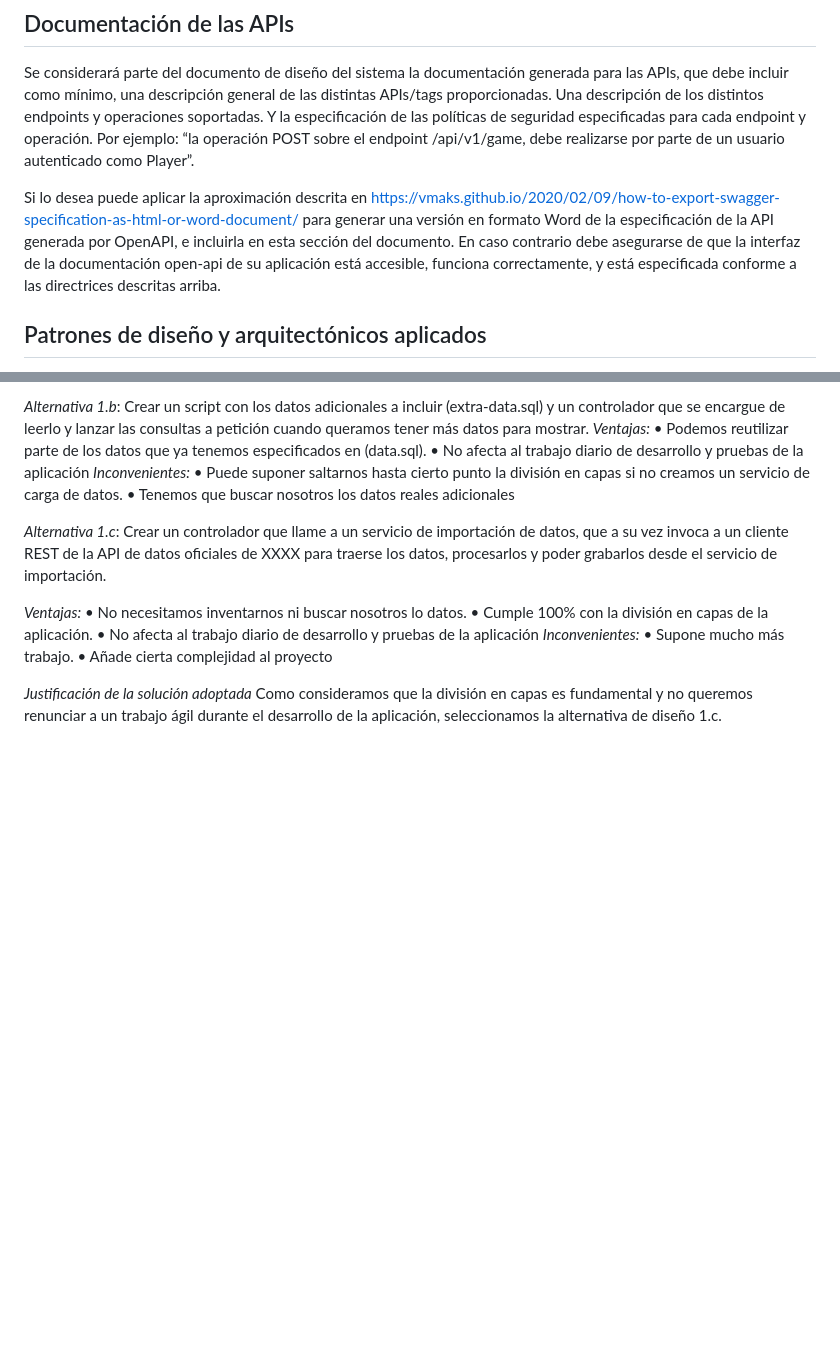
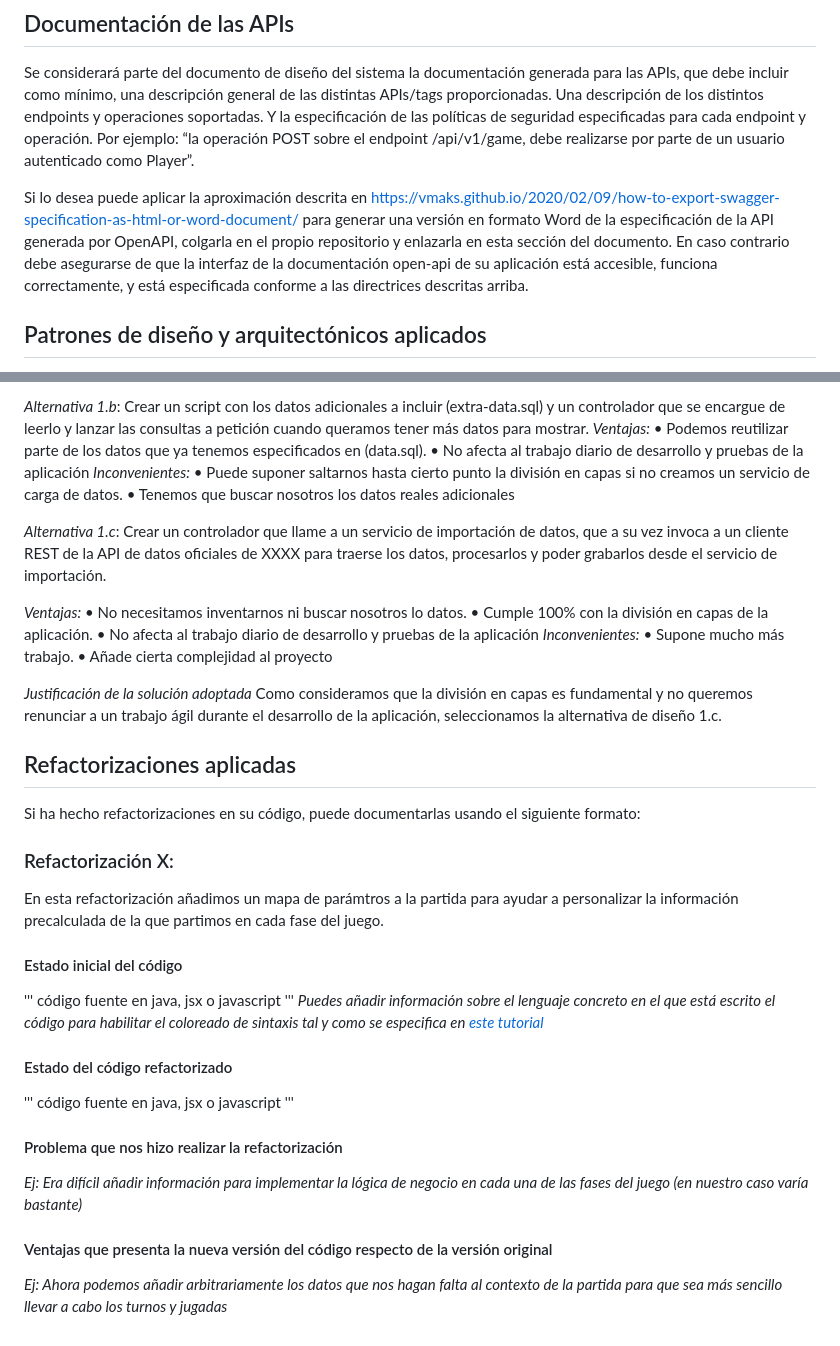
Before and after one commit to gii-is-DP1/group-project-seed, a Markdown page: docs/deliverables/Diseño del Sistema.md, 2 parts joined by grey strips. Rendered like a GitHub page; blank space fills up the shorter version.

```diff
--- a/docs/deliverables/Diseño del Sistema.md
+++ b/docs/deliverables/Diseño del Sistema.md
@@ -74,7 +77,7 @@ Por ejemplo, para la pantalla de visualización de métricas del usuario en un h
 ## Documentación de las APIs
 Se considerará parte del documento de diseño del sistema la documentación generada para las APIs, que debe incluir como mínimo, una descripción general de las distintas APIs/tags  proporcionadas. Una descripción de los distintos endpoints y operaciones soportadas. Y la especificación de las políticas de seguridad especificadas para cada endpoint y operación. Por ejemplo: “la operación POST sobre el endpoint /api/v1/game, debe realizarse por parte de un usuario autenticado como Player”.
 
-Si lo desea puede aplicar la aproximación descrita en https://vmaks.github.io/2020/02/09/how-to-export-swagger-specification-as-html-or-word-document/ para generar una versión en formato Word de la especificación de la API generada por OpenAPI, e incluirla en esta sección del documento.  En caso contrario debe asegurarse de que la interfaz de la documentación open-api de su aplicación está accesible, funciona correctamente, y está especificada conforme a las directrices descritas arriba.
+Si lo desea puede aplicar la aproximación descrita en https://vmaks.github.io/2020/02/09/how-to-export-swagger-specification-as-html-or-word-document/ para generar una versión en formato Word de la especificación de la API generada por OpenAPI, colgarla en el propio repositorio y enlazarla en esta sección del documento.  En caso contrario debe asegurarse de que la interfaz de la documentación open-api de su aplicación está accesible, funciona correctamente, y está especificada conforme a las directrices descritas arriba.
 
 ## Patrones de diseño y arquitectónicos aplicados
 En esta sección de especificar el conjunto de patrones de diseño y arquitectónicos aplicados durante el proyecto. Para especificar la aplicación de cada patrón puede usar la siguiente plantilla:
@@ -147,3 +150,25 @@ Como grupo nos gustaría poder hacer pruebas con un conjunto de datos reales suf
 
 *Justificación de la solución adoptada*
 Como consideramos que la división en capas es fundamental y no queremos renunciar a un trabajo ágil durante el desarrollo de la aplicación, seleccionamos la alternativa de diseño 1.c.
+
+## Refactorizaciones aplicadas
+
+Si ha hecho refactorizaciones en su código, puede documentarlas usando el siguiente formato:
+
+### Refactorización X:
+En esta refactorización añadimos un mapa de parámtros a la partida para ayudar a personalizar la información precalculada de la que partimos en cada fase del juego.
+#### Estado inicial del código
+'''
+código fuente en java, jsx o javascript
+'''
+_Puedes añadir información sobre el lenguaje concreto en el que está escrito el código para habilitar el coloreado de sintaxis tal y como se especifica en [este tutorial](https://docs.github.com/es/get-started/writing-on-github/working-with-advanced-formatting/creating-and-highlighting-code-blocks)_
+
+#### Estado del código refactorizado
+
+'''
+código fuente en java, jsx o javascript
+'''
+#### Problema que nos hizo realizar la refactorización
+_Ej: Era difícil añadir información para implementar la lógica de negocio en cada una de las fases del juego (en nuestro caso varía bastante)_
+#### Ventajas que presenta la nueva versión del código respecto de la versión original
+_Ej: Ahora podemos añadir arbitrariamente los datos que nos hagan falta al contexto de la partida para que sea más sencillo llevar a cabo los turnos y jugadas_
```
Also changed, not shown: other parts of docs/deliverables/Diseño del Sistema.md (+6 -3 lines).
